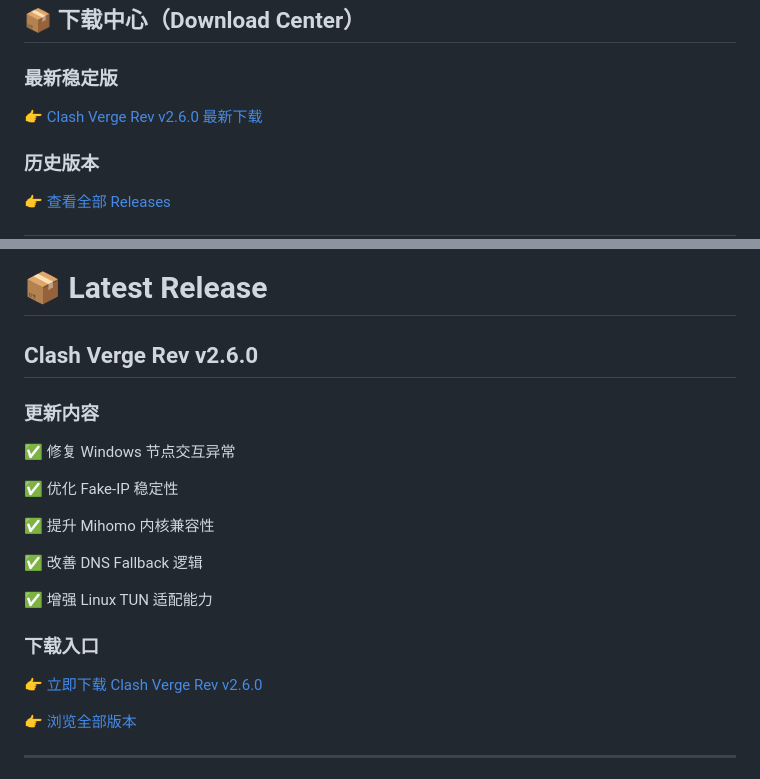
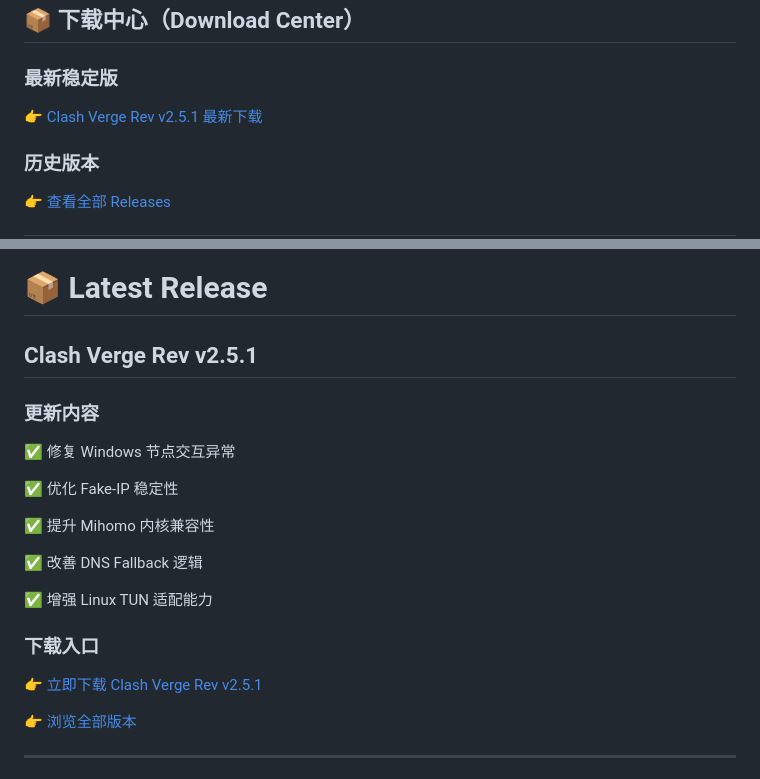
Before and after one commit to clash-verge2026/clash-verge-rev-omni-guide, a Markdown page: README.md, 2 parts joined by grey strips. GitHub-like rendering.

```diff
--- a/README.md
+++ b/README.md
@@ -11,7 +11,7 @@
 
 ### 最新稳定版
 
-👉 [Clash Verge Rev v2.6.0 最新下载](https://github.com/clash-verge2026/clash-verge-rev-omni-guide/releases/tag/v2.6.0)
+👉 [Clash Verge Rev v2.5.1 最新下载](https://github.com/clash-verge2026/clash-verge-rev-omni-guide/releases/tag/2.5.1)
 
 ### 历史版本
 
@@ -84,7 +84,7 @@ Clash Verge Rev 是基于 Tauri 与 Mihomo 内核开发的新一代代理客户
 
 # 📦 Latest Release
 
-## Clash Verge Rev v2.6.0
+## Clash Verge Rev v2.5.1
 
 ### 更新内容
 
@@ -100,7 +100,7 @@ Clash Verge Rev 是基于 Tauri 与 Mihomo 内核开发的新一代代理客户
 
 ### 下载入口
 
-👉 [立即下载 Clash Verge Rev v2.6.0](https://github.com/clash-verge2026/clash-verge-rev-omni-guide/releases/tag/v2.6.0)
+👉 [立即下载 Clash Verge Rev v2.5.1](https://github.com/clash-verge2026/clash-verge-rev-omni-guide/releases/tag/2.5.1)
 
 👉 [浏览全部版本](https://github.com/clash-verge2026/clash-verge-rev-omni-guide/releases)
 
```
